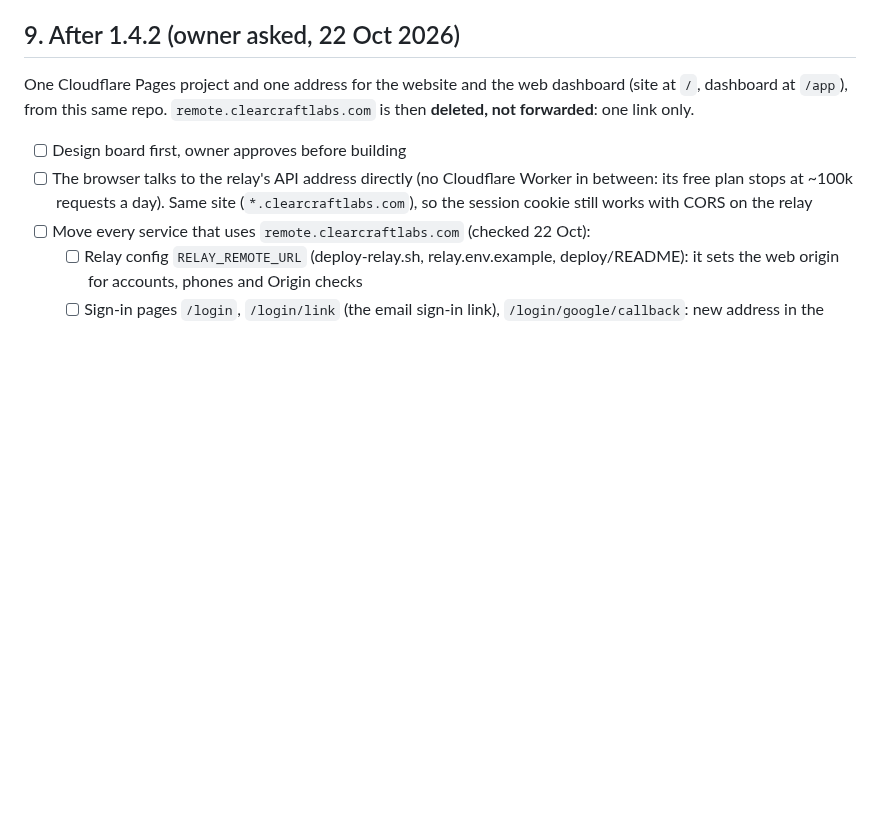
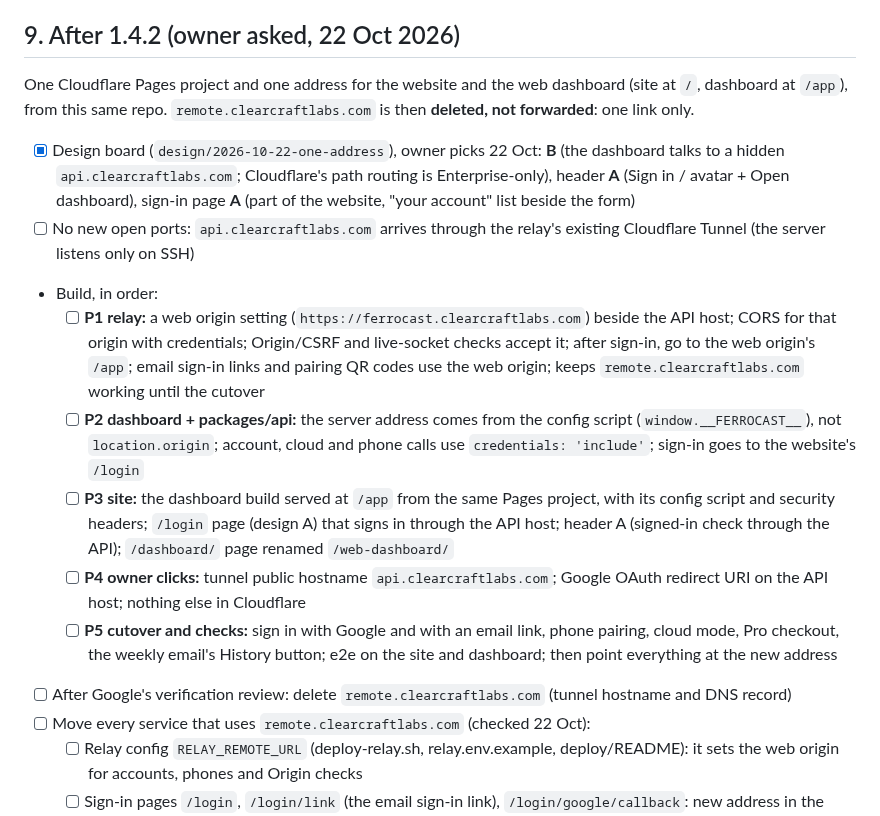
Before and after one commit to ArshPunisher/ferrocast-web, a Markdown page: docs/plan/STEPS.md, the part around the change. Drawn GitHub-style; blank space fills up the shorter version.

Commit message:
docs(plan): the one-address build in phases
Owner picks on the board (B, header A, sign-in A), no new open ports, and the build in order: relay, dashboard, site, the owner's tunnel and Google steps, then the cutover and checks.

```diff
--- a/docs/plan/STEPS.md
+++ b/docs/plan/STEPS.md
@@ -52,8 +52,15 @@ Order: repo and tooling → brand and design system → overlays → dashboard (
 One Cloudflare Pages project and one address for the website and the web dashboard
 (site at `/`, dashboard at `/app`), from this same repo. `remote.clearcraftlabs.com` is then
 **deleted, not forwarded**: one link only.
-- [ ] Design board first, owner approves before building
-- [ ] The browser talks to the relay's API address directly (no Cloudflare Worker in between: its free plan stops at ~100k requests a day). Same site (`*.clearcraftlabs.com`), so the session cookie still works with CORS on the relay
+- [x] Design board (`design/2026-10-22-one-address`), owner picks 22 Oct: **B** (the dashboard talks to a hidden `api.clearcraftlabs.com`; Cloudflare's path routing is Enterprise-only), header **A** (Sign in / avatar + Open dashboard), sign-in page **A** (part of the website, "your account" list beside the form)
+- [ ] No new open ports: `api.clearcraftlabs.com` arrives through the relay's existing Cloudflare Tunnel (the server listens only on SSH)
+- Build, in order:
+  - [ ] **P1 relay:** a web origin setting (`https://ferrocast.clearcraftlabs.com`) beside the API host; CORS for that origin with credentials; Origin/CSRF and live-socket checks accept it; after sign-in, go to the web origin's `/app`; email sign-in links and pairing QR codes use the web origin; keeps `remote.clearcraftlabs.com` working until the cutover
+  - [ ] **P2 dashboard + packages/api:** the server address comes from the config script (`window.__FERROCAST__`), not `location.origin`; account, cloud and phone calls use `credentials: 'include'`; sign-in goes to the website's `/login`
+  - [ ] **P3 site:** the dashboard build served at `/app` from the same Pages project, with its config script and security headers; `/login` page (design A) that signs in through the API host; header A (signed-in check through the API); `/dashboard/` page renamed `/web-dashboard/`
+  - [ ] **P4 owner clicks:** tunnel public hostname `api.clearcraftlabs.com`; Google OAuth redirect URI on the API host; nothing else in Cloudflare
+  - [ ] **P5 cutover and checks:** sign in with Google and with an email link, phone pairing, cloud mode, Pro checkout, the weekly email's History button; e2e on the site and dashboard; then point everything at the new address
+- [ ] After Google's verification review: delete `remote.clearcraftlabs.com` (tunnel hostname and DNS record)
 - [ ] Move every service that uses `remote.clearcraftlabs.com` (checked 22 Oct):
   - [ ] Relay config `RELAY_REMOTE_URL` (deploy-relay.sh, relay.env.example, deploy/README): it sets the web origin for accounts, phones and Origin checks
   - [ ] Sign-in pages `/login`, `/login/link` (the email sign-in link), `/login/google/callback`: new address in the relay and in **Google Cloud's OAuth redirect URIs** (owner click)
```
